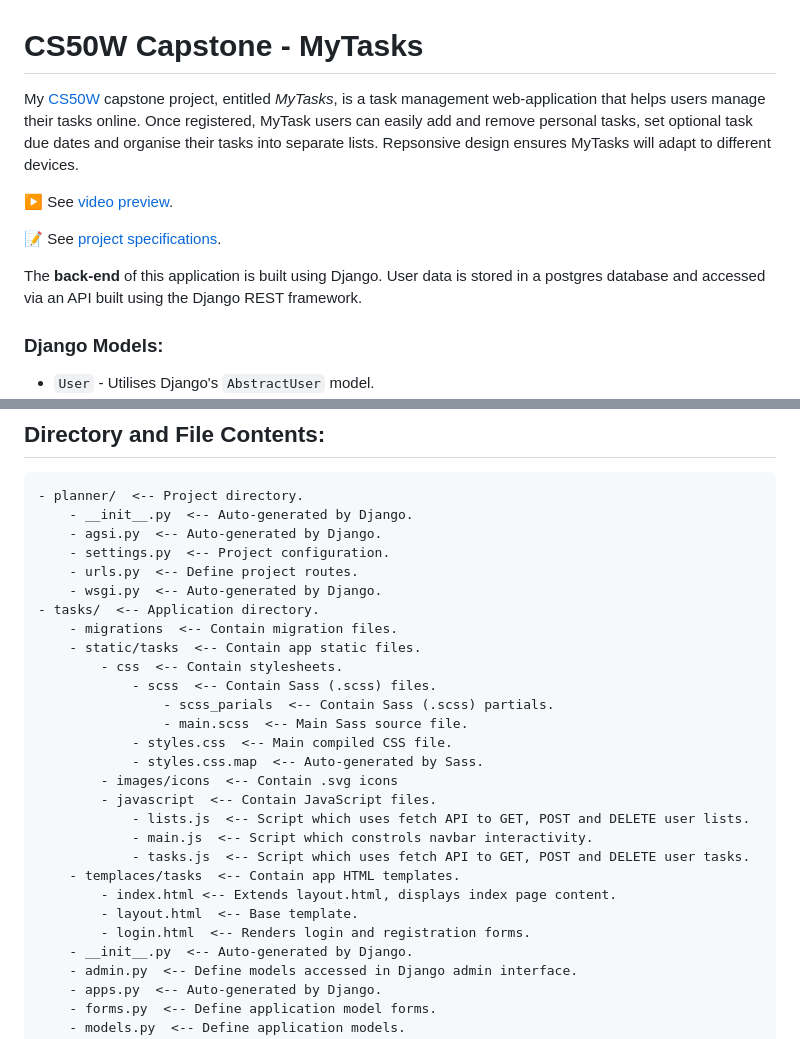
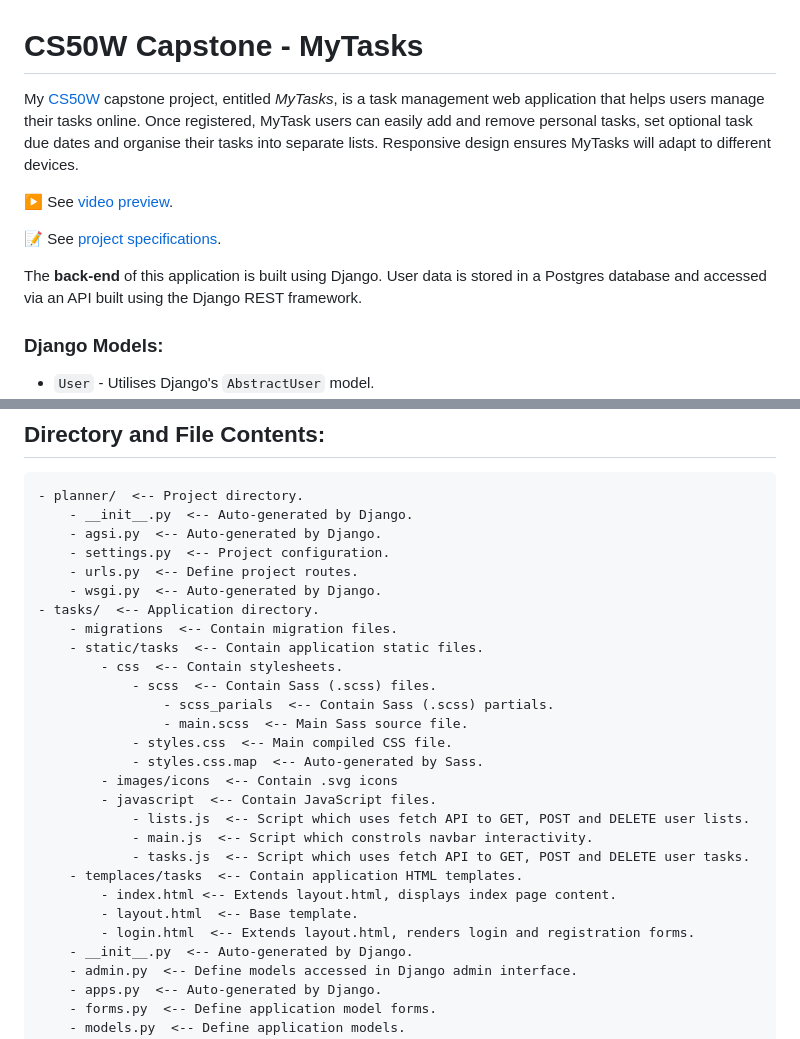
Before and after one commit to TamKatja/MyTasks, a Markdown page: README.md, 2 parts joined by grey strips. Drawn GitHub-style.

```diff
--- a/README.md
+++ b/README.md
@@ -1,5 +1,5 @@
 # CS50W Capstone - MyTasks
 
-My [CS50W](https://cs50.harvard.edu/web/2020/) capstone project, entitled *MyTasks*, is a task management web-application that helps users manage their tasks online. Once registered, MyTask users can easily add and remove personal tasks, set optional task due dates and organise their tasks into separate lists. Repsonsive design ensures MyTasks will adapt to different devices.
+My [CS50W](https://cs50.harvard.edu/web/2020/) capstone project, entitled *MyTasks*, is a task management web application that helps users manage their tasks online. Once registered, MyTask users can easily add and remove personal tasks, set optional task due dates and organise their tasks into separate lists. Responsive design ensures MyTasks will adapt to different devices.
 <br>
 
@@ -9,7 +9,7 @@ My [CS50W](https://cs50.harvard.edu/web/2020/) capstone project, entitled *MyTas
 📝 See [project specifications](https://cs50.harvard.edu/web/2020/projects/final/capstone/).
 <br>
 
-The **back-end** of this application is built using Django. User data is stored in a postgres database and accessed via an API built using the Django REST framework.
+The **back-end** of this application is built using Django. User data is stored in a Postgres database and accessed via an API built using the Django REST framework.
 
 ### Django Models:
 - `User` - Utilises Django's `AbstractUser` model.
@@ -47,7 +47,7 @@ This project is disctinct from previous course projects. It is neither an e-comm
         - wsgi.py  <-- Auto-generated by Django.
     - tasks/  <-- Application directory.
         - migrations  <-- Contain migration files.
-        - static/tasks  <-- Contain app static files.
+        - static/tasks  <-- Contain application static files.
             - css  <-- Contain stylesheets.
                 - scss  <-- Contain Sass (.scss) files.
                     - scss_parials  <-- Contain Sass (.scss) partials.
@@ -59,10 +59,10 @@ This project is disctinct from previous course projects. It is neither an e-comm
                 - lists.js  <-- Script which uses fetch API to GET, POST and DELETE user lists.
                 - main.js  <-- Script which constrols navbar interactivity.
                 - tasks.js  <-- Script which uses fetch API to GET, POST and DELETE user tasks.
-        - templaces/tasks  <-- Contain app HTML templates.
+        - templaces/tasks  <-- Contain application HTML templates.
             - index.html <-- Extends layout.html, displays index page content.
             - layout.html  <-- Base template.
-            - login.html  <-- Renders login and registration forms.
+            - login.html  <-- Extends layout.html, renders login and registration forms.
         - __init__.py  <-- Auto-generated by Django.
         - admin.py  <-- Define models accessed in Django admin interface.
         - apps.py  <-- Auto-generated by Django.
```
Also changed, not shown: other parts of README.md (+2 -2 lines).
